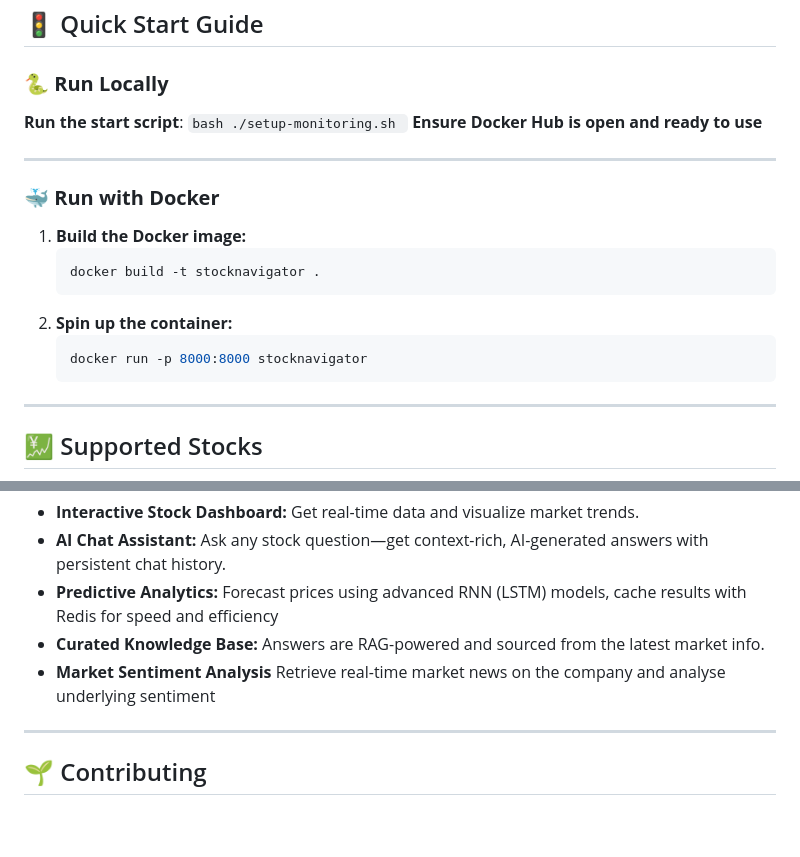
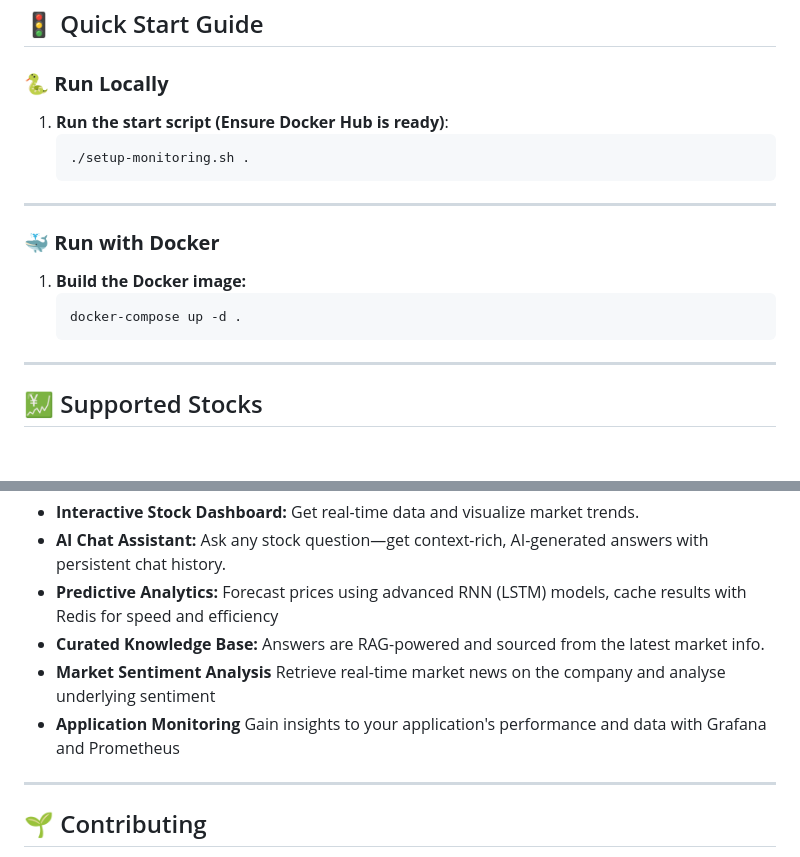
Before and after one commit to edbertw/stocknavigator, a Markdown page: README.md, 2 parts joined by grey strips. Drawn GitHub-style; blank space fills up the shorter version.

Commit message:
feat: Integrate Grafana & Prometheus within Docker

````diff
--- a/README.md
+++ b/README.md
@@ -51,12 +51,10 @@
 
 ### 🐍 **Run Locally**
 
-**Run the start script**:
+1. **Run the start script (Ensure Docker Hub is ready)**:
     ```bash
-    ./setup-monitoring.sh
+    ./setup-monitoring.sh .
     ```
-**Ensure Docker Hub is open and ready to use**
-
 
 ---
 
@@ -64,11 +62,7 @@
 
 1. **Build the Docker image:**
     ```bash
-    docker build -t stocknavigator .
-    ```
-2. **Spin up the container:**
-    ```bash
-    docker run -p 8000:8000 stocknavigator
+    docker-compose up -d .
     ```
 
 ---
@@ -172,6 +166,7 @@ Stock-Navigator is powered by an exciting tech stack:
 - **Predictive Analytics:** Forecast prices using advanced RNN (LSTM) models, cache results with Redis for speed and efficiency
 - **Curated Knowledge Base:** Answers are RAG-powered and sourced from the latest market info.
 - **Market Sentiment Analysis** Retrieve real-time market news on the company and analyse underlying sentiment
+- **Application Monitoring** Gain insights to your application's performance and data with Grafana and Prometheus
 ---
 
 ## 🌱 Contributing
````
